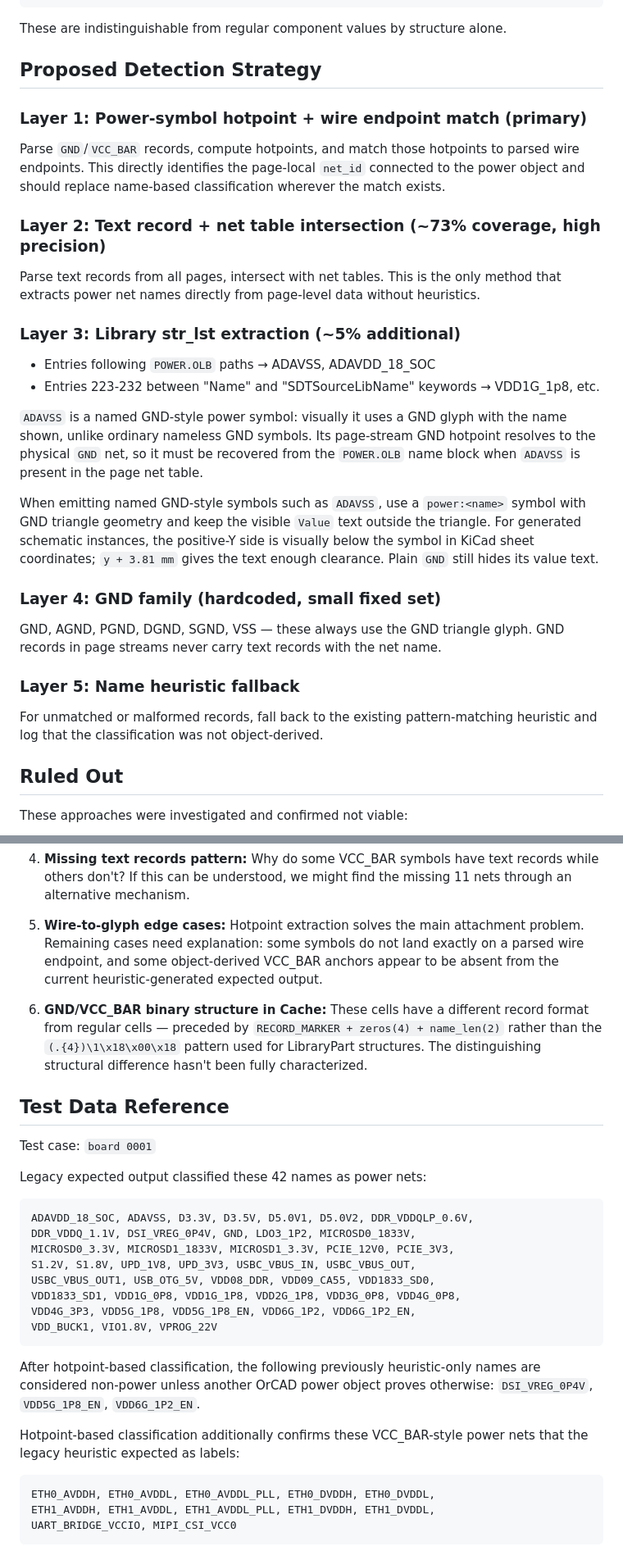
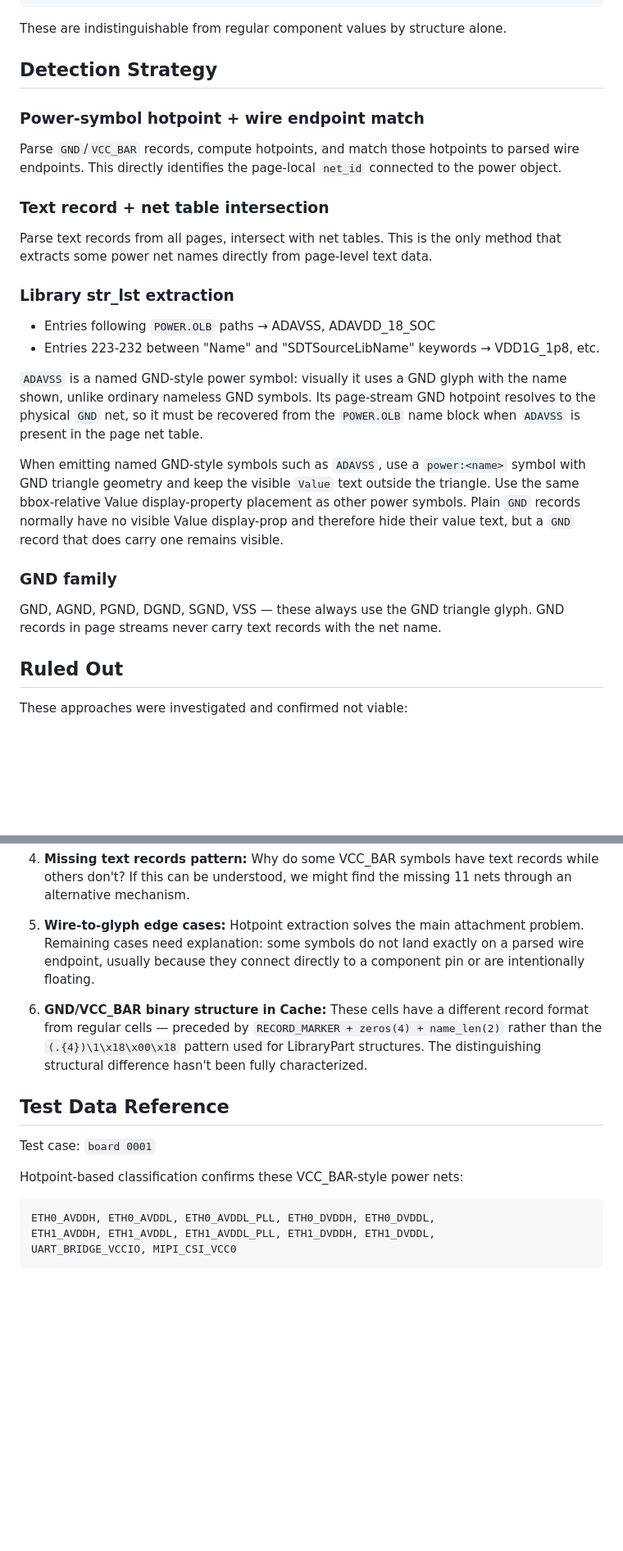
Before and after one commit to Andrei-Errapart/Orcad2Kicad, a Markdown page: POWER_NET_DETECTION.md, 2 parts joined by grey strips. Shown at 82% size. Rendered like a GitHub page; blank space fills up the shorter version.

````diff
--- a/POWER_NET_DETECTION.md
+++ b/POWER_NET_DETECTION.md
@@ -376,20 +365,20 @@ Scattered throughout str_lst as component values (following INS instance IDs):
 
 These are indistinguishable from regular component values by structure alone.
 
-## Proposed Detection Strategy
+## Detection Strategy
 
-### Layer 1: Power-symbol hotpoint + wire endpoint match (primary)
+### Power-symbol hotpoint + wire endpoint match
 
 Parse `GND`/`VCC_BAR` records, compute hotpoints, and match those hotpoints to parsed
 wire endpoints. This directly identifies the page-local `net_id` connected to the
-power object and should replace name-based classification wherever the match exists.
+power object.
 
-### Layer 2: Text record + net table intersection (~73% coverage, high precision)
+### Text record + net table intersection
 
 Parse text records from all pages, intersect with net tables. This is the only
-method that extracts power net names directly from page-level data without heuristics.
+method that extracts some power net names directly from page-level text data.
 
-### Layer 3: Library str_lst extraction (~5% additional)
+### Library str_lst extraction
 
 - Entries following `POWER.OLB` paths → ADAVSS, ADAVDD_18_SOC
 - Entries 223-232 between "Name" and "SDTSourceLibName" keywords → VDD1G_1p8, etc.
@@ -401,19 +390,15 @@ name block when `ADAVSS` is present in the page net table.
 
 When emitting named GND-style symbols such as `ADAVSS`, use a `power:<name>` symbol
 with GND triangle geometry and keep the visible `Value` text outside the triangle.
-For generated schematic instances, the positive-Y side is visually below the symbol
-in KiCad sheet coordinates; `y + 3.81 mm` gives the text enough clearance. Plain
-`GND` still hides its value text.
+Use the same bbox-relative Value display-property placement as other power
+symbols. Plain `GND` records normally have no visible Value display-prop and
+therefore hide their value text, but a `GND` record that does carry one remains
+visible.
 
-### Layer 4: GND family (hardcoded, small fixed set)
+### GND family
 
 GND, AGND, PGND, DGND, SGND, VSS — these always use the GND triangle glyph.
 GND records in page streams never carry text records with the net name.
-
-### Layer 5: Name heuristic fallback
-
-For unmatched or malformed records, fall back to the existing pattern-matching
-heuristic and log that the classification was not object-derived.
 
 ## Ruled Out
 
@@ -453,8 +438,8 @@ These approaches were investigated and confirmed not viable:
 
 5. **Wire-to-glyph edge cases:** Hotpoint extraction solves the main attachment
    problem. Remaining cases need explanation: some symbols do not land exactly on a
-   parsed wire endpoint, and some object-derived VCC_BAR anchors appear to be absent
-   from the current heuristic-generated expected output.
+   parsed wire endpoint, usually because they connect directly to a component pin
+   or are intentionally floating.
 
 6. **GND/VCC_BAR binary structure in Cache:** These cells have a different record
    format from regular cells — preceded by `RECORD_MARKER + zeros(4) + name_len(2)`
@@ -465,24 +450,7 @@ These approaches were investigated and confirmed not viable:
 
 Test case: `board 0001`
 
-Legacy expected output classified these 42 names as power nets:
-```
-ADAVDD_18_SOC, ADAVSS, D3.3V, D3.5V, D5.0V1, D5.0V2, DDR_VDDQLP_0.6V,
-DDR_VDDQ_1.1V, DSI_VREG_0P4V, GND, LDO3_1P2, MICROSD0_1833V,
-MICROSD0_3.3V, MICROSD1_1833V, MICROSD1_3.3V, PCIE_12V0, PCIE_3V3,
-S1.2V, S1.8V, UPD_1V8, UPD_3V3, USBC_VBUS_IN, USBC_VBUS_OUT,
-USBC_VBUS_OUT1, USB_OTG_5V, VDD08_DDR, VDD09_CA55, VDD1833_SD0,
-VDD1833_SD1, VDD1G_0P8, VDD1G_1P8, VDD2G_1P8, VDD3G_0P8, VDD4G_0P8,
-VDD4G_3P3, VDD5G_1P8, VDD5G_1P8_EN, VDD6G_1P2, VDD6G_1P2_EN,
-VDD_BUCK1, VIO1.8V, VPROG_22V
-```
-
-After hotpoint-based classification, the following previously heuristic-only names
-are considered non-power unless another OrCAD power object proves otherwise:
-`DSI_VREG_0P4V`, `VDD5G_1P8_EN`, `VDD6G_1P2_EN`.
-
-Hotpoint-based classification additionally confirms these VCC_BAR-style power nets
-that the legacy heuristic expected as labels:
+Hotpoint-based classification confirms these VCC_BAR-style power nets:
 ```
 ETH0_AVDDH, ETH0_AVDDL, ETH0_AVDDL_PLL, ETH0_DVDDH, ETH0_DVDDL,
 ETH1_AVDDH, ETH1_AVDDL, ETH1_AVDDL_PLL, ETH1_DVDDH, ETH1_DVDDL,
````
Also changed, not shown: other parts of POWER_NET_DETECTION.md (+18 -29 lines), ORCAD_FILE_FORMAT.md (+36 -5 lines), README.md (+15 -9 lines).
